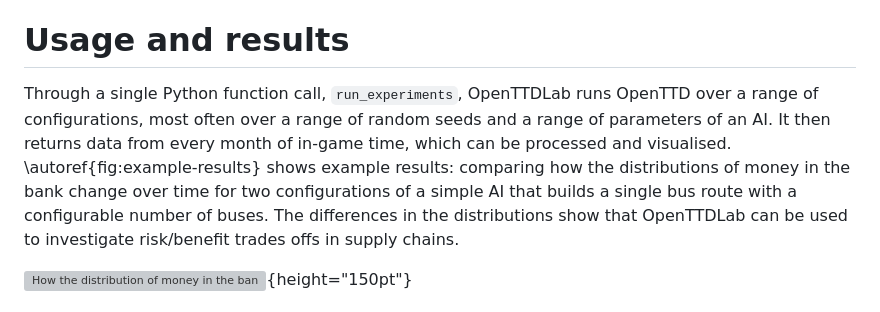
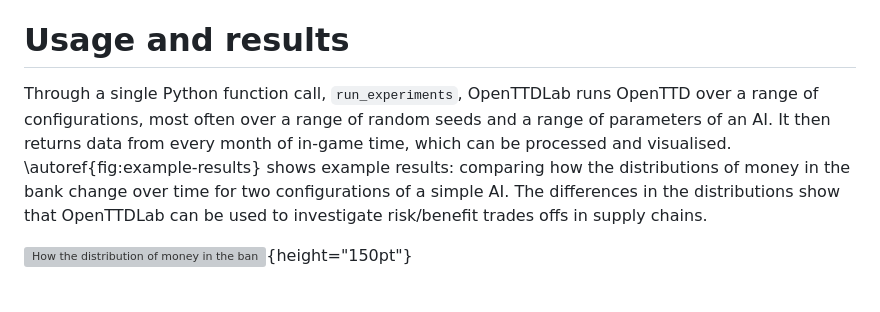
Before and after one commit to michalc/OpenTTDLab, a Markdown page: paper/paper.md, the part around the change. Drawn GitHub-style; grey boxes are pictures that could not be loaded.

Commit message:
docs/more-paper-tweaks

```diff
--- a/paper/paper.md
+++ b/paper/paper.md
@@ -29,7 +29,7 @@ There are no other similar frameworks that take a game created for recreational
 
 # Usage and results
 
-Through a single Python function call, `run_experiments`, OpenTTDLab runs OpenTTD over a range of configurations, most often over a range of random seeds and a range of parameters of an AI. It then returns data from every month of in-game time, which can be processed and visualised. \autoref{fig:example-results} shows example results: comparing how the distributions of money in the bank change over time for two configurations of a simple AI that builds a single bus route with a configurable number of buses. The differences in the distributions show that OpenTTDLab can be used to investigate risk/benefit trades offs in supply chains.
+Through a single Python function call, `run_experiments`, OpenTTDLab runs OpenTTD over a range of configurations, most often over a range of random seeds and a range of parameters of an AI. It then returns data from every month of in-game time, which can be processed and visualised. \autoref{fig:example-results} shows example results: comparing how the distributions of money in the bank change over time for two configurations of a simple AI. The differences in the distributions show that OpenTTDLab can be used to investigate risk/benefit trades offs in supply chains.
 
 ![How the distribution of money in the bank changes over time for a simple AI [@charemza2024parameterised]. The results of 100 runs of OpenTTD are shown, 50 when the AI is configured to build 1 bus, and 50 for when it is configured to build 16 buses. The results are generated by a single call to OpenTTDLab's `run_experiments` function. Image adapted from [@charemza2024reusable, chap. 5].\label{fig:example-results}](example-results-charemza2004reproducible){height="150pt"}
 
```
